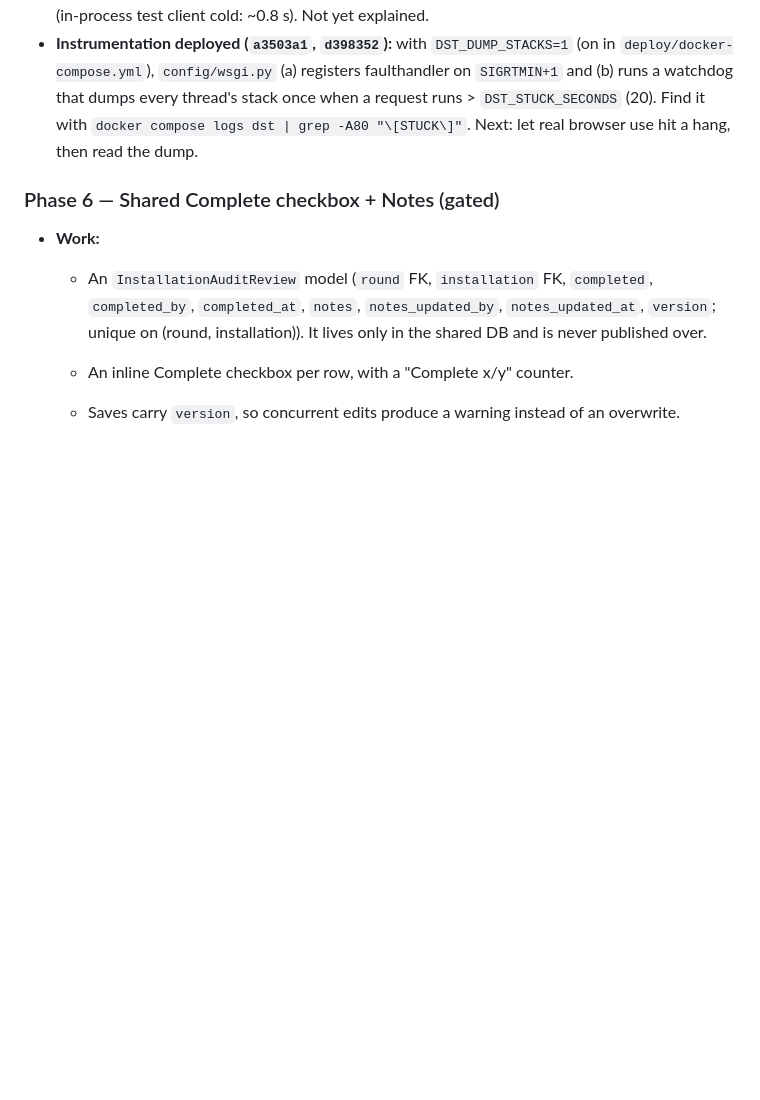
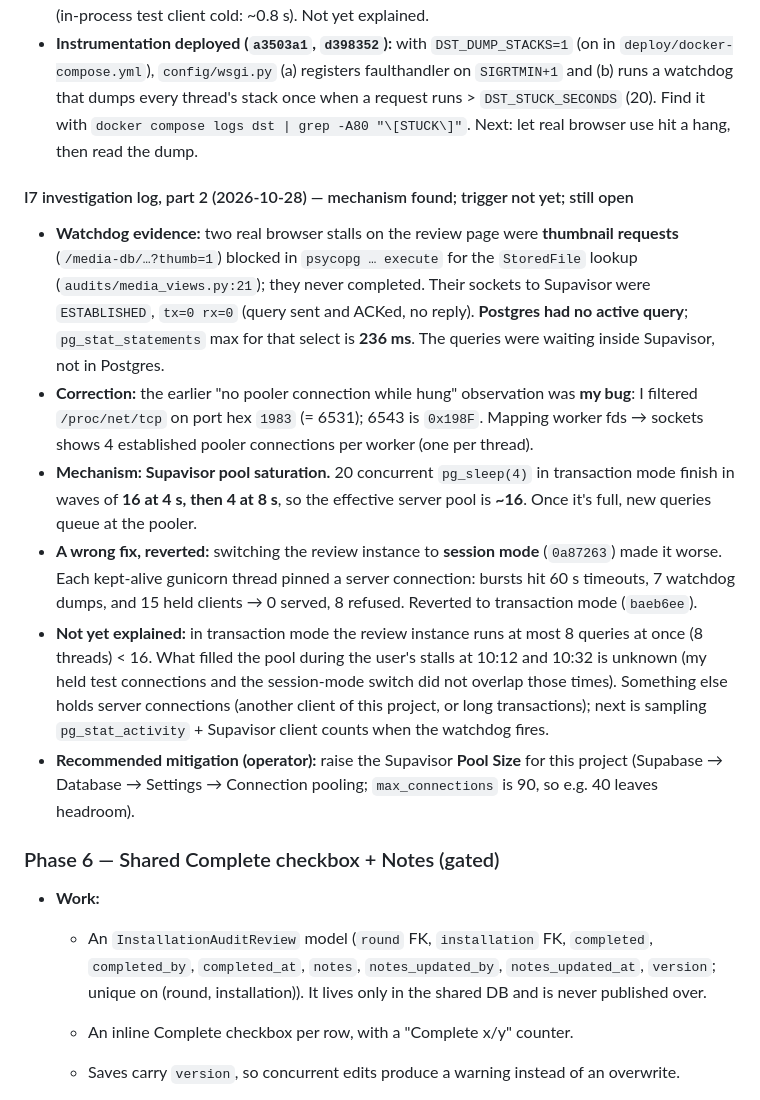
Before and after one commit to whitecat1331/DST_Camera_Audit_Django, a Markdown page: plans/in-progress-plans/DST_AUDIT_SHARED_REVIEW.md, the part around the change. Rendered like a GitHub page; blank space fills up the shorter version.

Commit message:
DOCS(plans): I7 mechanism (Supavisor pool ~16 saturates); session-mode revert
Co-Authored-By: Claude Opus 5.5 <noreply@anthropic.com>

```diff
--- a/plans/in-progress-plans/DST_AUDIT_SHARED_REVIEW.md
+++ b/plans/in-progress-plans/DST_AUDIT_SHARED_REVIEW.md
@@ -237,6 +237,14 @@ User report: "DST audit page is taking a long time to load".
 - **Cold start (separate, smaller):** the first `/audits/dst/` after a restart takes ~11 s through gunicorn (in-process test client cold: ~0.8 s). Not yet explained.
 - **Instrumentation deployed (`a3503a1`, `d398352`):** with `DST_DUMP_STACKS=1` (on in `deploy/docker-compose.yml`), `config/wsgi.py` (a) registers faulthandler on `SIGRTMIN+1` and (b) runs a watchdog that dumps every thread's stack once when a request runs > `DST_STUCK_SECONDS` (20). Find it with `docker compose logs dst | grep -A80 "\[STUCK\]"`. Next: let real browser use hit a hang, then read the dump.
 
+#### I7 investigation log, part 2 (2026-10-28) — mechanism found; trigger not yet; still open
+- **Watchdog evidence:** two real browser stalls on the review page were **thumbnail requests** (`/media-db/…?thumb=1`) blocked in `psycopg … execute` for the `StoredFile` lookup (`audits/media_views.py:21`); they never completed. Their sockets to Supavisor were `ESTABLISHED`, `tx=0 rx=0` (query sent and ACKed, no reply). **Postgres had no active query**; `pg_stat_statements` max for that select is **236 ms**. The queries were waiting inside Supavisor, not in Postgres.
+- **Correction:** the earlier "no pooler connection while hung" observation was **my bug**: I filtered `/proc/net/tcp` on port hex `1983` (= 6531); 6543 is `0x198F`. Mapping worker fds → sockets shows 4 established pooler connections per worker (one per thread).
+- **Mechanism: Supavisor pool saturation.** 20 concurrent `pg_sleep(4)` in transaction mode finish in waves of **16 at 4 s, then 4 at 8 s**, so the effective server pool is **~16**. Once it's full, new queries queue at the pooler.
+- **A wrong fix, reverted:** switching the review instance to **session mode** (`0a87263`) made it worse. Each kept-alive gunicorn thread pinned a server connection: bursts hit 60 s timeouts, 7 watchdog dumps, and 15 held clients → 0 served, 8 refused. Reverted to transaction mode (`baeb6ee`).
+- **Not yet explained:** in transaction mode the review instance runs at most 8 queries at once (8 threads) < 16. What filled the pool during the user's stalls at 10:12 and 10:32 is unknown (my held test connections and the session-mode switch did not overlap those times). Something else holds server connections (another client of this project, or long transactions); next is sampling `pg_stat_activity` + Supavisor client counts when the watchdog fires.
+- **Recommended mitigation (operator):** raise the Supavisor **Pool Size** for this project (Supabase → Database → Settings → Connection pooling; `max_connections` is 90, so e.g. 40 leaves headroom).
+
 ### Phase 6 — Shared Complete checkbox + Notes (gated)
 - **Work:**
   - An `InstallationAuditReview` model (`round` FK, `installation` FK, `completed`, `completed_by`, `completed_at`, `notes`, `notes_updated_by`, `notes_updated_at`, `version`; unique on (round, installation)). It lives only in the shared DB and is never published over.
```
